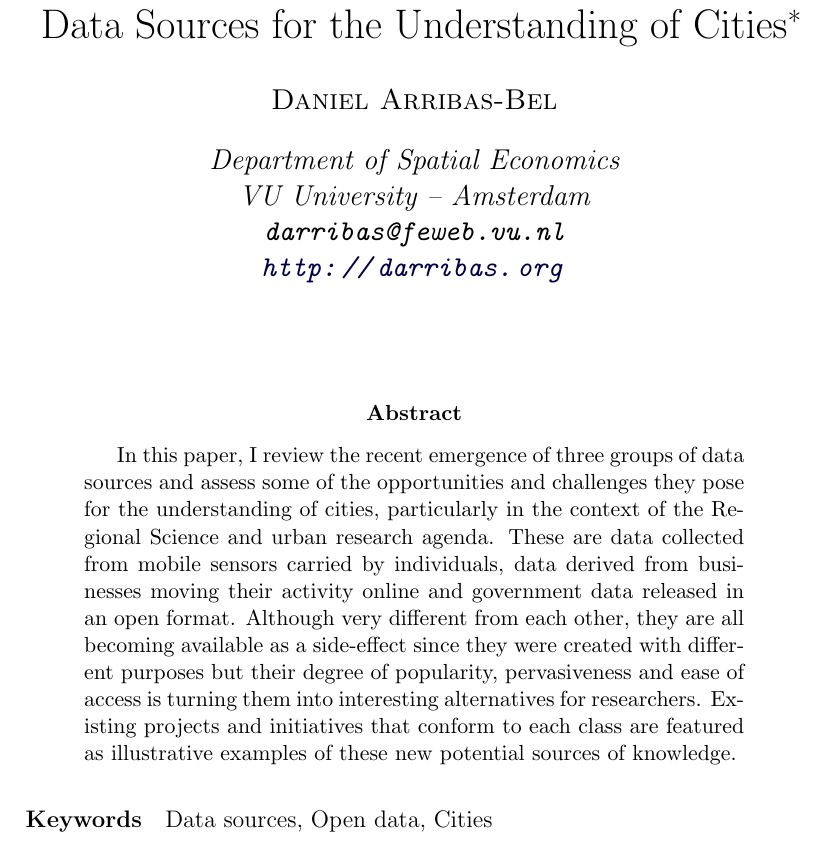
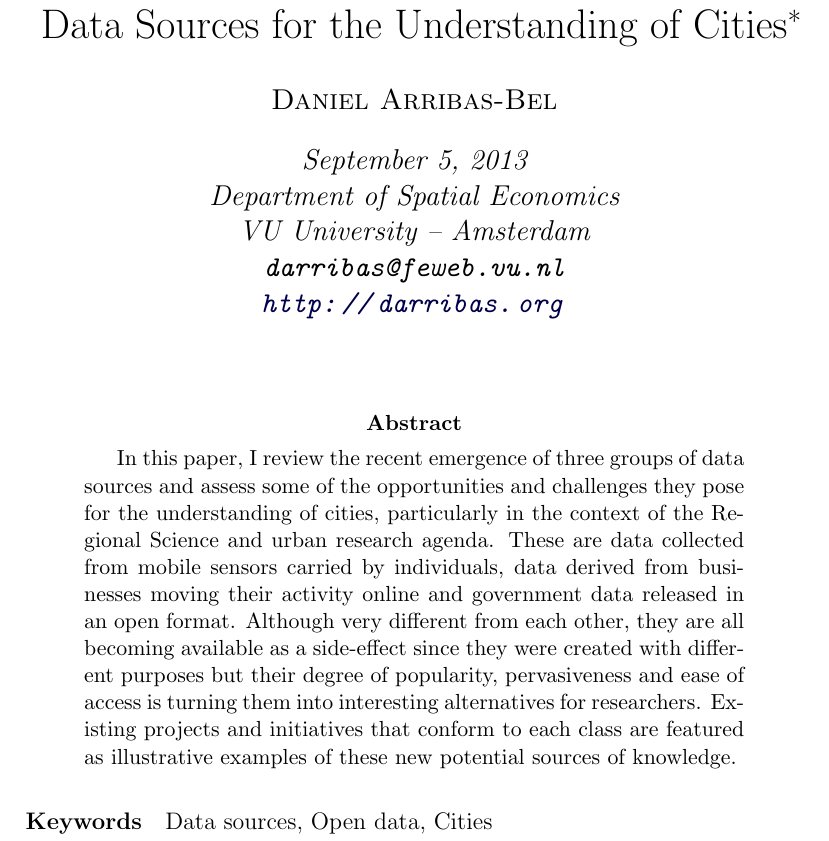
Before and after one commit to darribas/data_aoe, a LaTeX paper (latex/arribas2013data_aoe.tex): part of page 1 of 25, cut so that both start at the same text. Compiled offline with pdfLaTeX.

Commit message:
Including date on pdf

```diff
--- a/latex/arribas2013data_aoe.tex
+++ b/latex/arribas2013data_aoe.tex
@@ -15,10 +15,11 @@
 \author{\sc{Daniel Arribas-Bel}}
 
 \affil{
+\today \\
 Department of Spatial Economics\\
 VU University -- Amsterdam\\
 \texttt{darribas@feweb.vu.nl}\\
-\url{http://darribas.org} \\
+\url{http://darribas.org}
 }
 
 \date{}
```
Also changed, not shown: latex/arribas2013data_aoe.pdf, latex/arribas2013data_aoe.tex (1 more changed lines).
